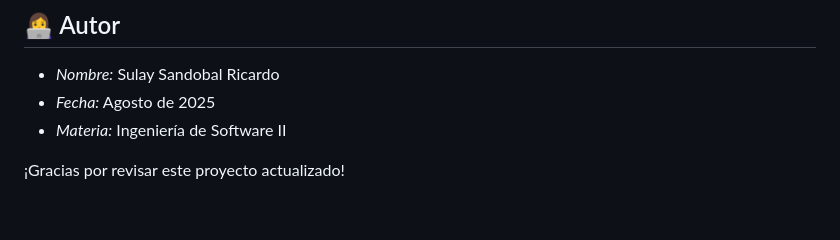
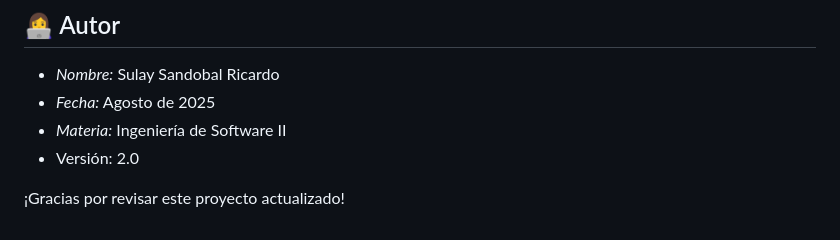
Before and after one commit to Suly1715/patron-singleton, a Markdown page: README.md, the part around the change. Rendered like a GitHub page.

```diff
--- a/README.md
+++ b/README.md
@@ -77,5 +77,7 @@ Este patrón garantiza que solo exista una instancia del historial durante toda
 - *Nombre:* Sulay Sandobal Ricardo
 - *Fecha:* Agosto de 2025
 - *Materia:* Ingeniería de Software II
+- Versión: 2.0
+
 
 ¡Gracias por revisar este proyecto actualizado!
```
